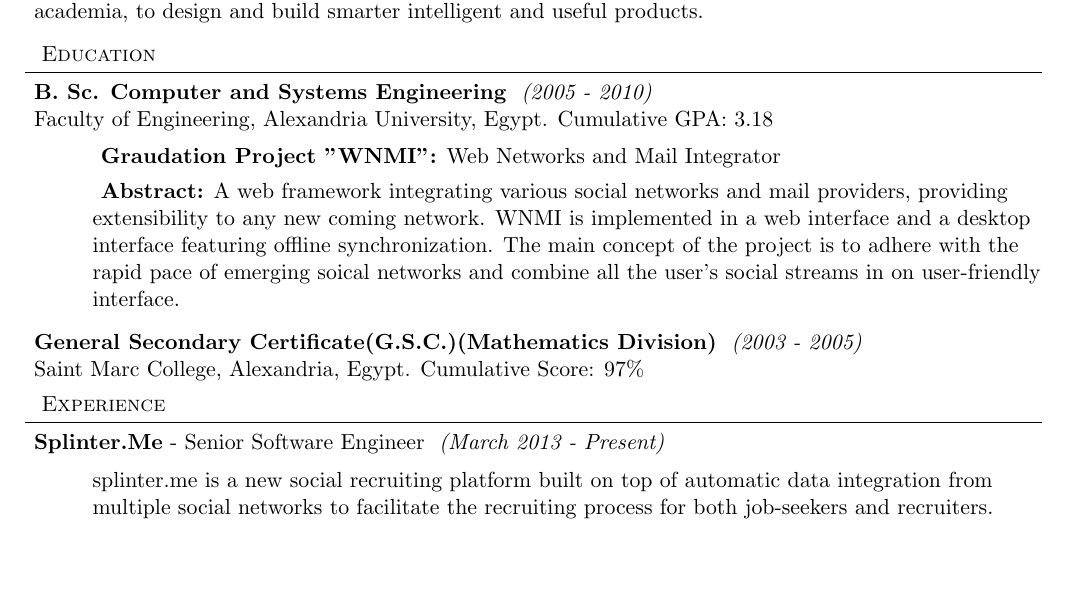
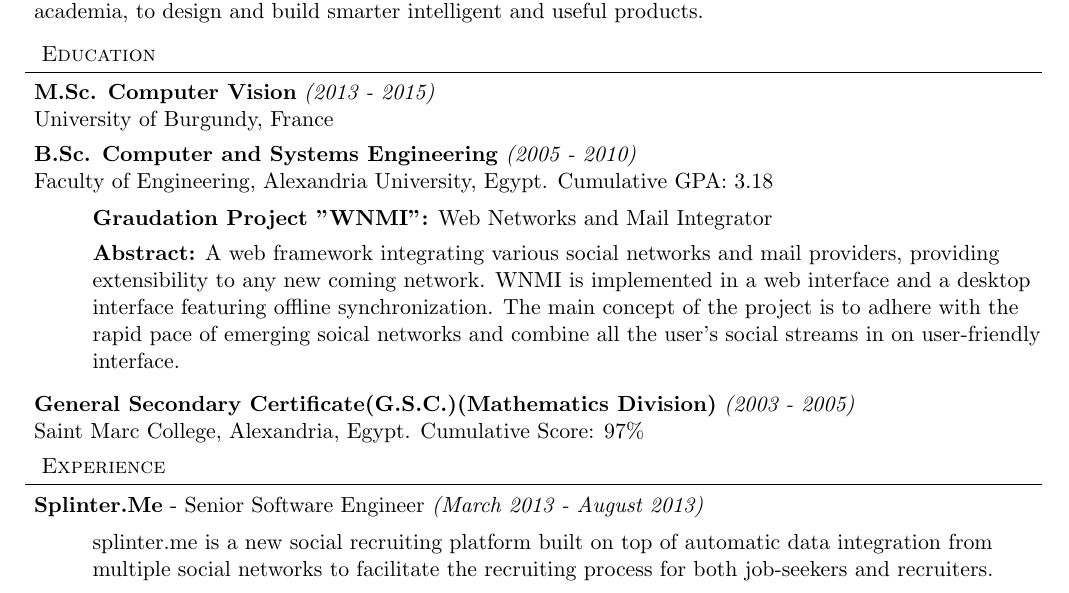
Before and after one commit to lordm/resume, a LaTeX CV (resume.tex): part of page 1 of 2, cut so that both start at the same text, the shorter picture padded with empty space. Compiled offline with pdfLaTeX.

Commit message:
Updated Experiance, Education, minor tex changes

```diff
--- a/resume.tex
+++ b/resume.tex
@@ -54,15 +54,17 @@
 
 % PROFESSIONAL OBJECTIVE %
 \header{Professional Objective}
-\objective{ To make a contribution in progressing computers intelligence through creating and building smart intelligent web and mobile applications.
+\objective{To make a contribution in progressing computers intelligence through creating and building smart intelligent web and mobile applications.
 Searching and looking to bring the latest state of the art from academia, to design and build smarter intelligent and useful products.}
 
 % EDUCATION %
 \header{Education}
-\education{B. Sc. Computer and Systems Engineering}{2005 - 2010}{Faculty of Engineering, Alexandria University, Egypt. Cumulative GPA: 3.18}
+\education{M.Sc. Computer Vision}{2013 - 2015}{University of Burgundy, France}
+\vspace*{4pt}
+\education{B.Sc. Computer and Systems Engineering}{2005 - 2010}{Faculty of Engineering, Alexandria University, Egypt. Cumulative GPA: 3.18}
   \begin{details}
-    \item \textbf{ Graudation Project "WNMI":} Web Networks and Mail Integrator
-    \item \textbf{ Abstract:} A web framework integrating various social networks and mail providers, providing extensibility to any new coming network. WNMI is implemented in a web interface and a desktop interface featuring offline synchronization. The main concept of the project is to adhere with the rapid pace of emerging soical networks and combine all the user's social streams in on user-friendly interface.
+    \item \textbf{Graudation Project "WNMI":} Web Networks and Mail Integrator
+    \item \textbf{Abstract:} A web framework integrating various social networks and mail providers, providing extensibility to any new coming network. WNMI is implemented in a web interface and a desktop interface featuring offline synchronization. The main concept of the project is to adhere with the rapid pace of emerging soical networks and combine all the user's social streams in on user-friendly interface.
   \end{details}
 \vspace*{4pt}
 \education{General Secondary Certificate(G.S.C.)(Mathematics Division)}{2003 - 2005}{Saint Marc College, Alexandria, Egypt. Cumulative Score: 97\%}
@@ -70,7 +72,7 @@
 
 % WORK EXPERIANCE %
 \header{Experience}
-\employer{Splinter.Me}{March 2013 - Present}{Senior Software Engineer}
+\employer{Splinter.Me}{March 2013 - August 2013}{Senior Software Engineer}
   \begin{details}
     \item splinter.me is a new social recruiting platform built on top of automatic data integration from multiple social networks to facilitate the recruiting process for both job-seekers and recruiters.
   \end{details}
```
Also changed, not shown: resume.pdf, resume.tex (6 more changed lines). Lines whose indentation alone changed are shown as unchanged.
